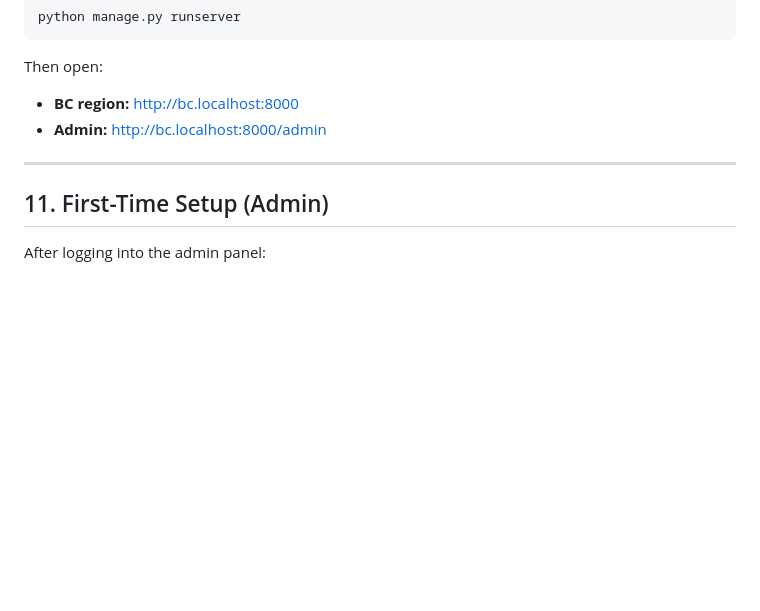
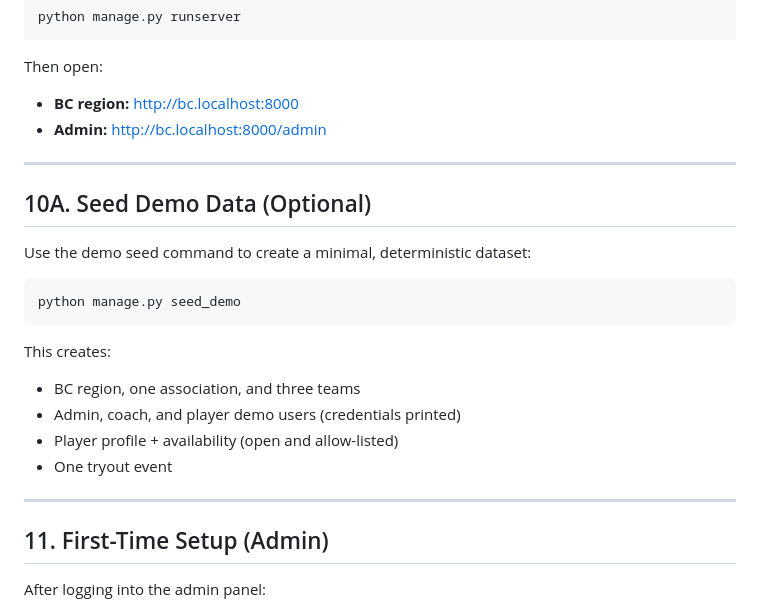
Before and after one commit to eugenelin89/portal, a Markdown page: setup.md, the part around the change. Drawn GitHub-style; blank space fills up the shorter version.

Commit message:
Prompt 10

````diff
--- a/setup.md
+++ b/setup.md
@@ -130,6 +130,22 @@ Then open:
 
 ---
 
+## 10A. Seed Demo Data (Optional)
+
+Use the demo seed command to create a minimal, deterministic dataset:
+
+```bash
+python manage.py seed_demo
+```
+
+This creates:
+- BC region, one association, and three teams
+- Admin, coach, and player demo users (credentials printed)
+- Player profile + availability (open and allow-listed)
+- One tryout event
+
+---
+
 ## 11. First-Time Setup (Admin)
 After logging into the admin panel:
 1. Create a **Region** (code: `bc`)
````
